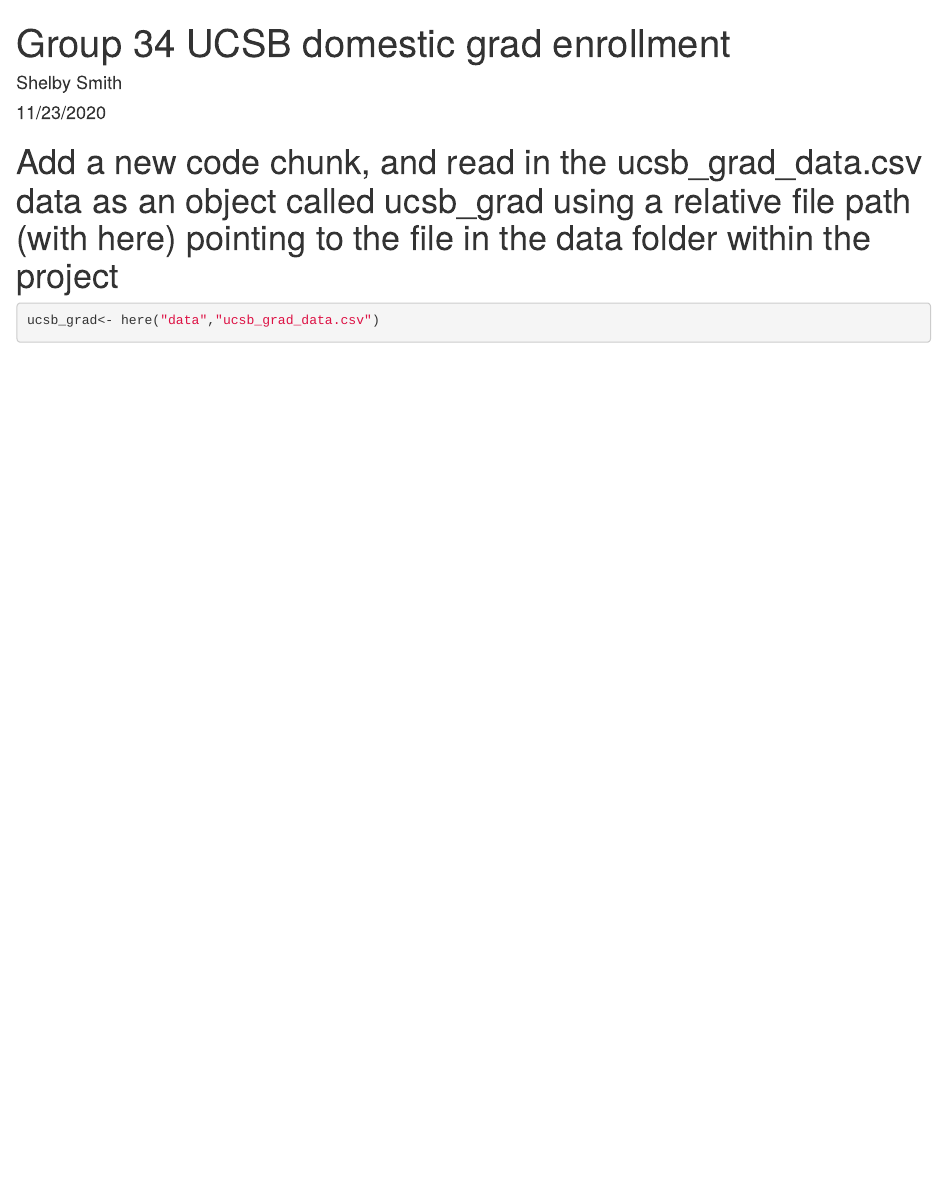
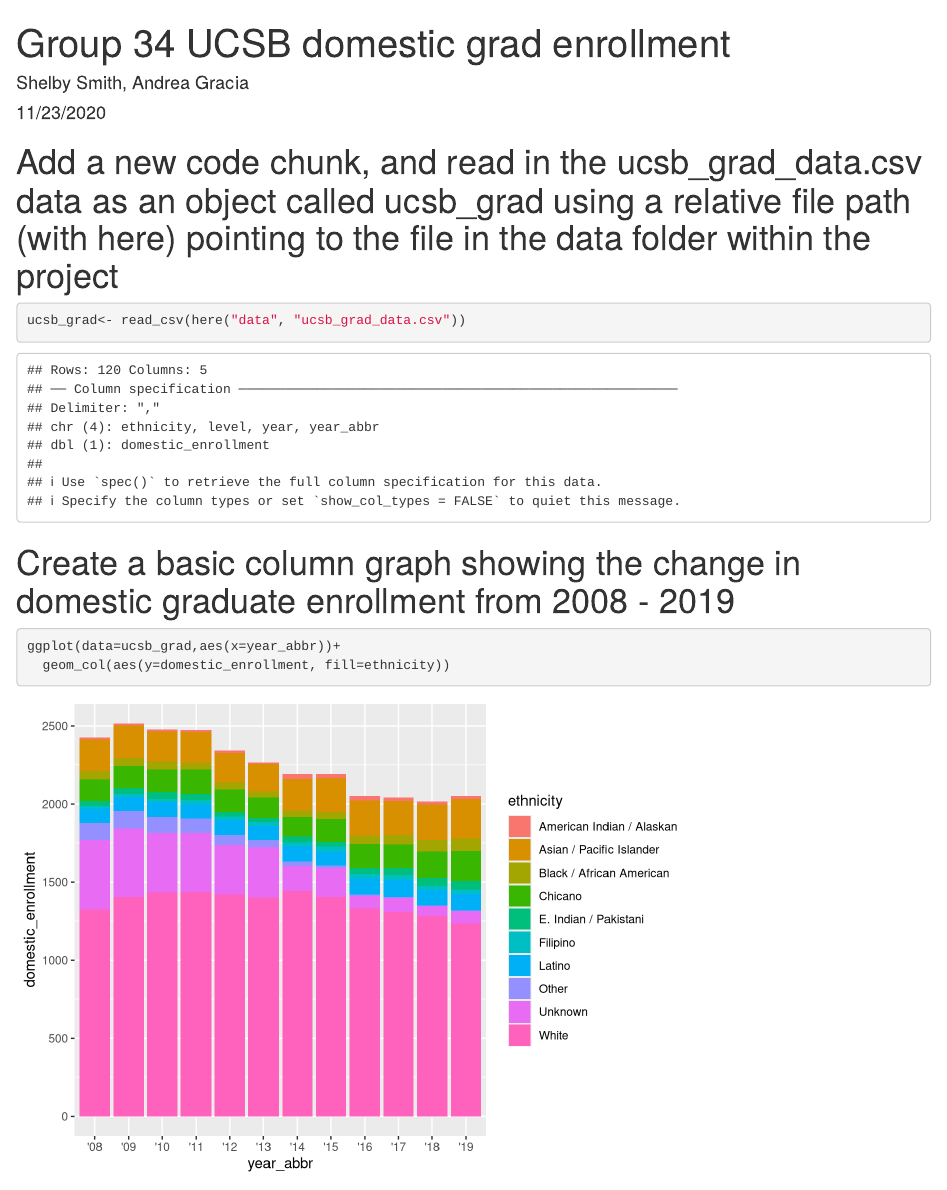
Before and after one commit to shelbyesmith/uc-grad-group-34, an R Markdown document (src/group_34_ucsb_grad.Rmd): the page in a window 1100 px wide, from its top. Rendered offline with R 4.5, knitr and Pandoc, with nearby package versions.

Commit message:
Task 2, partner 1, part b

````diff
--- a/src/group_34_ucsb_grad.Rmd
+++ b/src/group_34_ucsb_grad.Rmd
@@ -1,6 +1,6 @@
 ---
 title: "Group 34 UCSB domestic grad enrollment"
-author: "Shelby Smith"
+author: "Shelby Smith, Andrea Gracia"
 date: "11/23/2020"
 output: html_document
 ---
@@ -14,5 +14,11 @@
 # Add a new code chunk, and read in the ucsb_grad_data.csv data as an object called ucsb_grad using a relative file path (with here) pointing to the file in the data folder within the project
 
 ```{r}
-ucsb_grad<- here("data","ucsb_grad_data.csv")
+ucsb_grad<- read_csv(here("data", "ucsb_grad_data.csv"))
 ```
+
+# Create a basic column graph showing the change in domestic graduate enrollment from 2008 - 2019
+```{r}
+ggplot(data=ucsb_grad,aes(x=year_abbr))+
+  geom_col(aes(y=domestic_enrollment, fill=ethnicity))
+```
````
